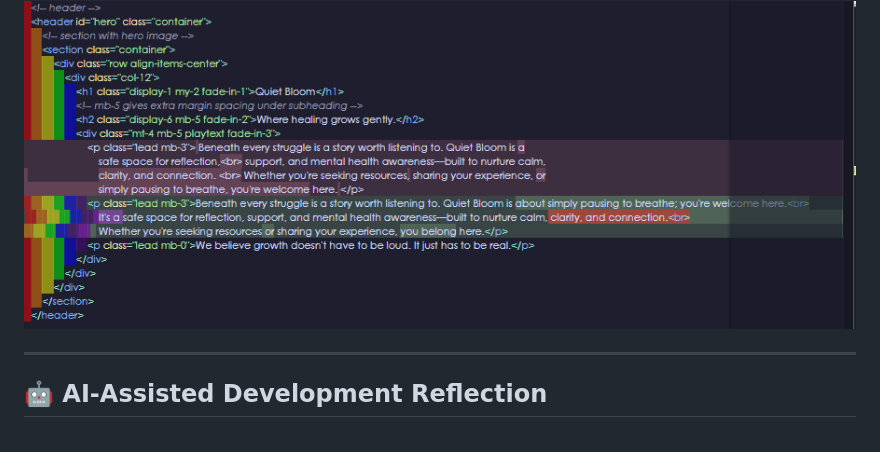
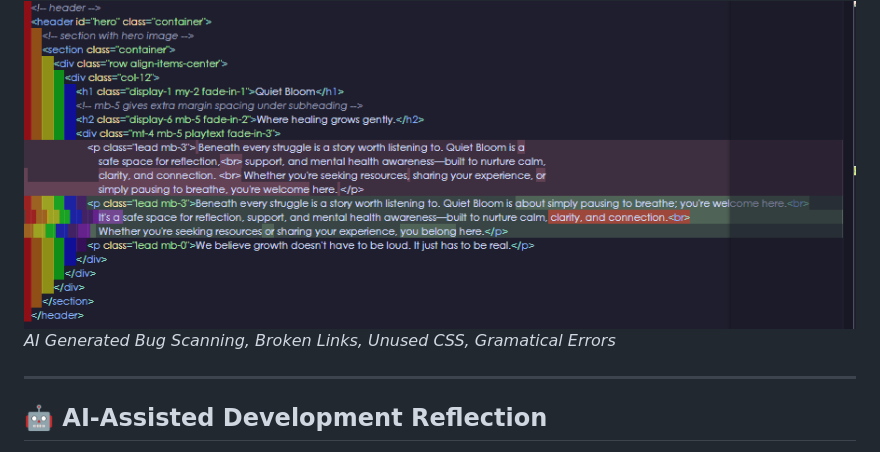
Before and after one commit to Rebeljoka/mental-health-awareness, a Markdown page: README.md, the part around the change. Drawn GitHub-style.

```diff
--- a/README.md
+++ b/README.md
@@ -164,6 +164,7 @@ Quiet Bloom is a modern, accessible single-page web application dedicated to pro
 ![AI Generated Aria Attributes to Supporting Section](Documentation/use%20of%20AI/8ai-gen-aria-attributes-added-where-necessary.png)
 *AI Generated Aria Attributes to Supporting Section*
 ![AI Generated Bug Scanning](Documentation/use%20of%20AI/bug-fix-gramatical-error.png)
+*AI Generated Bug Scanning, Broken Links, Unused CSS, Gramatical Errors*
 
 ---
 
```
